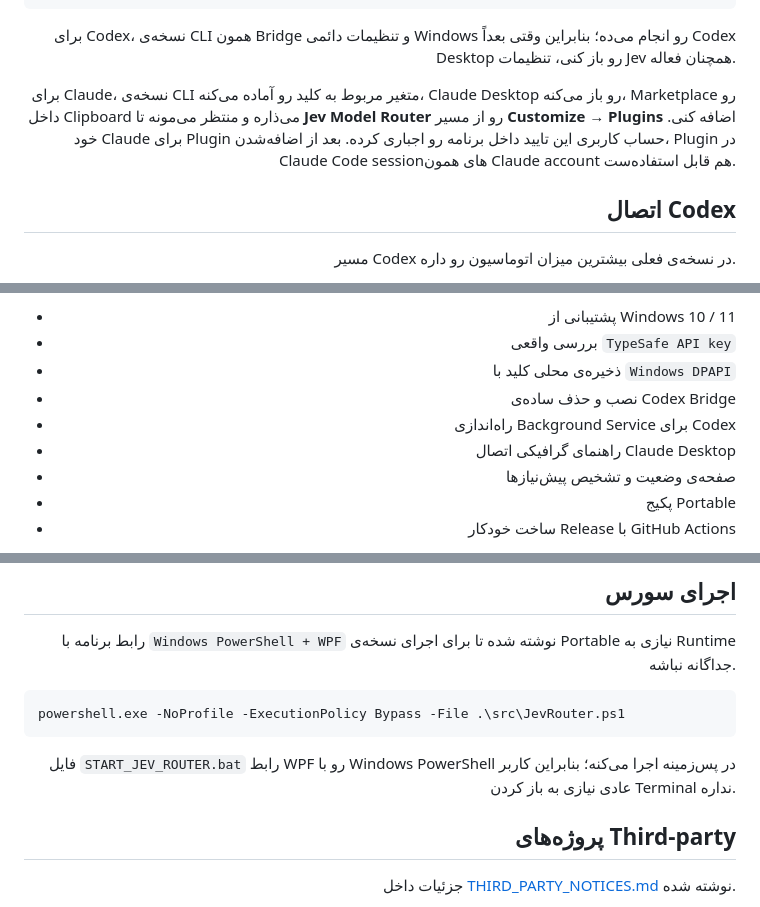
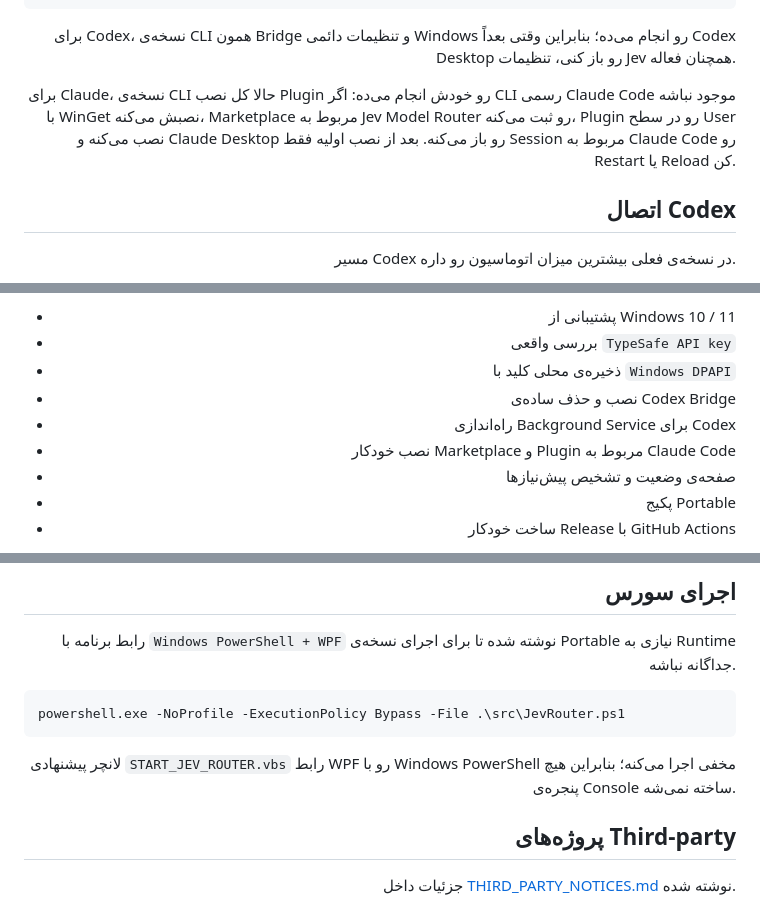
Before and after one commit to pouramin/jev-router-windows, a Markdown page: README_FA.md, 3 parts joined by grey strips. GitHub-like rendering.

```diff
--- a/README_FA.md
+++ b/README_FA.md
@@ -76,7 +76,7 @@ jev-router
 
 برای Codex، نسخه‌ی CLI همون Bridge و تنظیمات دائمی Windows رو انجام می‌ده؛ بنابراین وقتی بعداً Codex Desktop رو باز کنی، تنظیمات Jev همچنان فعاله.
 
-برای Claude، نسخه‌ی CLI متغیر مربوط به کلید رو آماده می‌کنه، Claude Desktop رو باز می‌کنه، Marketplace رو داخل Clipboard می‌ذاره و منتظر می‌مونه تا **Jev Model Router** رو از مسیر **Customize → Plugins** اضافه کنی. خود Claude برای Plugin حساب کاربری این تایید داخل برنامه رو اجباری کرده. بعد از اضافه‌شدن، Plugin در Claude Code sessionهای همون Claude account هم قابل استفاده‌ست.
+برای Claude، نسخه‌ی CLI حالا کل نصب Plugin رو خودش انجام می‌ده: اگر CLI رسمی Claude Code موجود نباشه با WinGet نصبش می‌کنه، Marketplace مربوط به Jev Model Router رو ثبت می‌کنه، Plugin رو در سطح User نصب می‌کنه و Claude Desktop رو باز می‌کنه. بعد از نصب اولیه فقط Session مربوط به Claude Code رو Restart یا Reload کن.
 
 ## اتصال Codex
 
@@ -150,7 +150,7 @@ Pluginهای Claude در سطح Claude account ذخیره می‌شن. اگر **
 - ذخیره‌ی محلی کلید با `Windows DPAPI`
 - نصب و حذف ساده‌ی Codex Bridge
 - راه‌اندازی Background Service برای Codex
-- راهنمای گرافیکی اتصال Claude Desktop
+- نصب خودکار Marketplace و Plugin مربوط به Claude Code
 - صفحه‌ی وضعیت و تشخیص پیش‌نیازها
 - پکیج Portable
 - ساخت خودکار Release با GitHub Actions
@@ -175,7 +175,7 @@ powershell.exe -NoProfile -ExecutionPolicy Bypass -File .\src\JevRouter.ps1
 
 <div dir="rtl" align="right">
 
-فایل `START_JEV_ROUTER.bat` رابط WPF رو با Windows PowerShell در پس‌زمینه اجرا می‌کنه؛ بنابراین کاربر عادی نیازی به باز کردن Terminal نداره.
+لانچر پیشنهادی `START_JEV_ROUTER.vbs` رابط WPF رو با Windows PowerShell مخفی اجرا می‌کنه؛ بنابراین هیچ پنجره‌ی Console ساخته نمی‌شه.
 
 ## پروژه‌های Third-party
 
```
Also changed, not shown: other parts of README_FA.md (+13 -13 lines).
